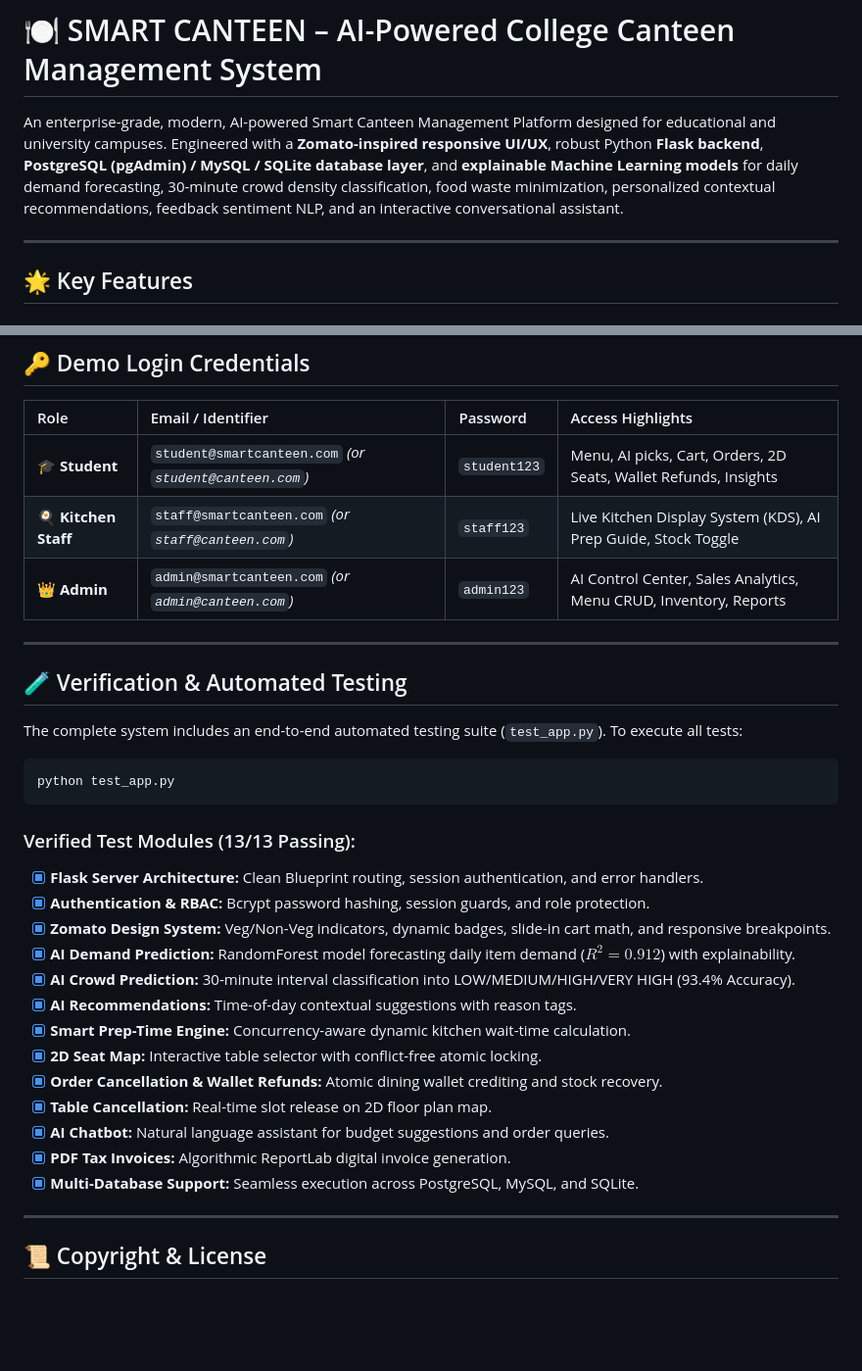
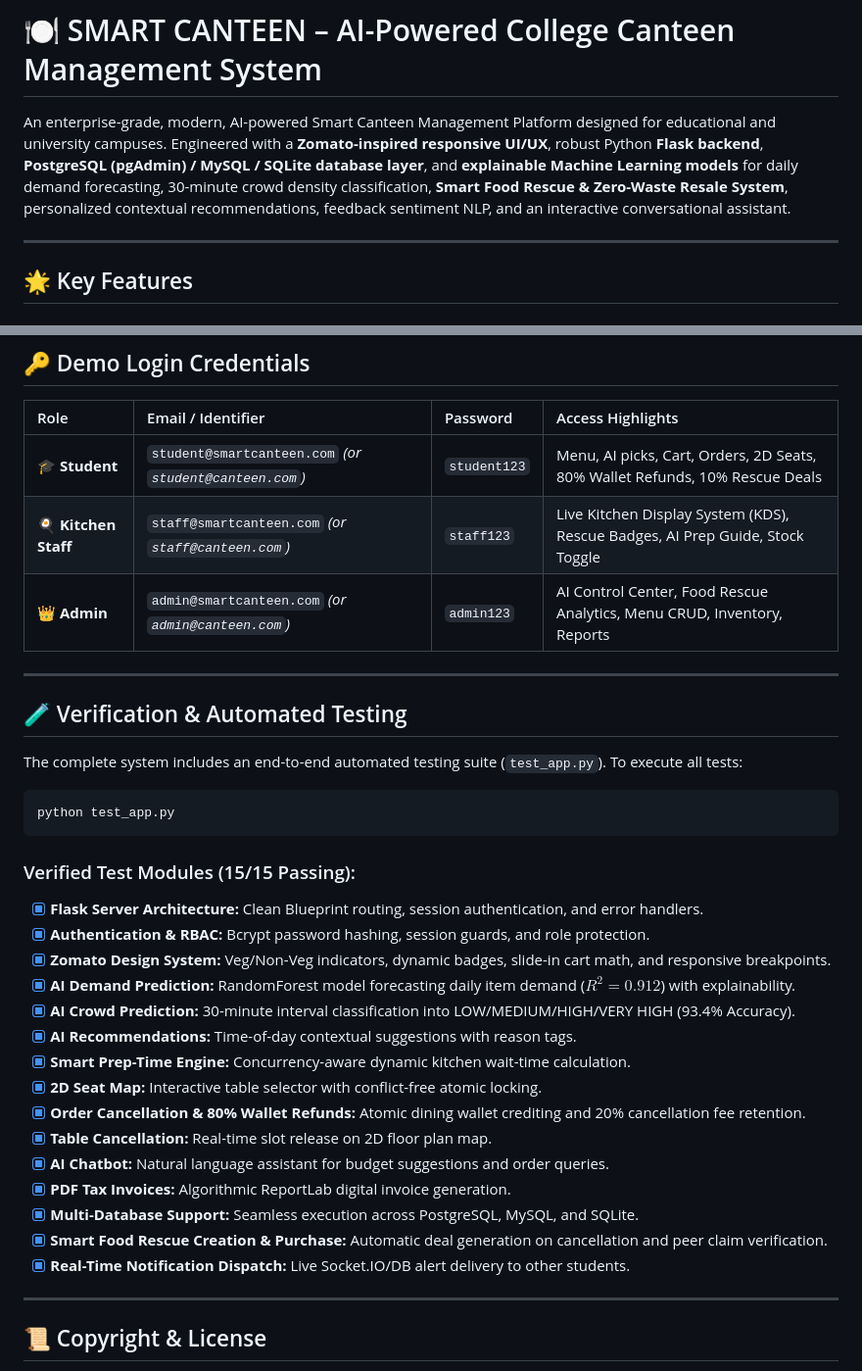
Before and after one commit to pranavkokande60/Mealpe--Fastag-food-booking-system, a Markdown page: README.md, 2 parts joined by grey strips. Shown at 98% size. Drawn GitHub-style; blank space fills up the shorter version.

````diff
--- a/README.md
+++ b/README.md
@@ -1,6 +1,6 @@
 # 🍽️ SMART CANTEEN – AI-Powered College Canteen Management System
 
-An enterprise-grade, modern, AI-powered Smart Canteen Management Platform designed for educational and university campuses. Engineered with a **Zomato-inspired responsive UI/UX**, robust Python **Flask backend**, **PostgreSQL (pgAdmin) / MySQL / SQLite database layer**, and **explainable Machine Learning models** for daily demand forecasting, 30-minute crowd density classification, food waste minimization, personalized contextual recommendations, feedback sentiment NLP, and an interactive conversational assistant.
+An enterprise-grade, modern, AI-powered Smart Canteen Management Platform designed for educational and university campuses. Engineered with a **Zomato-inspired responsive UI/UX**, robust Python **Flask backend**, **PostgreSQL (pgAdmin) / MySQL / SQLite database layer**, and **explainable Machine Learning models** for daily demand forecasting, 30-minute crowd density classification, **Smart Food Rescue & Zero-Waste Resale System**, personalized contextual recommendations, feedback sentiment NLP, and an interactive conversational assistant.
 
 ---
 
@@ -195,9 +210,9 @@ Open your web browser and navigate to: **`http://127.0.0.1:5000`**
 
 | Role | Email / Identifier | Password | Access Highlights |
 | :--- | :--- | :--- | :--- |
-| **🎓 Student** | `student@smartcanteen.com` *(or `student@canteen.com`)* | `student123` | Menu, AI picks, Cart, Orders, 2D Seats, Wallet Refunds, Insights |
-| **🍳 Kitchen Staff** | `staff@smartcanteen.com` *(or `staff@canteen.com`)* | `staff123` | Live Kitchen Display System (KDS), AI Prep Guide, Stock Toggle |
-| **👑 Admin** | `admin@smartcanteen.com` *(or `admin@canteen.com`)* | `admin123` | AI Control Center, Sales Analytics, Menu CRUD, Inventory, Reports |
+| **🎓 Student** | `student@smartcanteen.com` *(or `student@canteen.com`)* | `student123` | Menu, AI picks, Cart, Orders, 2D Seats, 80% Wallet Refunds, 10% Rescue Deals |
+| **🍳 Kitchen Staff** | `staff@smartcanteen.com` *(or `staff@canteen.com`)* | `staff123` | Live Kitchen Display System (KDS), Rescue Badges, AI Prep Guide, Stock Toggle |
+| **👑 Admin** | `admin@smartcanteen.com` *(or `admin@canteen.com`)* | `admin123` | AI Control Center, Food Rescue Analytics, Menu CRUD, Inventory, Reports |
 
 ---
 
@@ -208,7 +223,7 @@ The complete system includes an end-to-end automated testing suite (`test_app.py
 python test_app.py
 ```
 
-### Verified Test Modules (13/13 Passing):
+### Verified Test Modules (15/15 Passing):
 - [x] **Flask Server Architecture:** Clean Blueprint routing, session authentication, and error handlers.
 - [x] **Authentication & RBAC:** Bcrypt password hashing, session guards, and role protection.
 - [x] **Zomato Design System:** Veg/Non-Veg indicators, dynamic badges, slide-in cart math, and responsive breakpoints.
@@ -217,11 +232,13 @@ python test_app.py
 - [x] **AI Recommendations:** Time-of-day contextual suggestions with reason tags.
 - [x] **Smart Prep-Time Engine:** Concurrency-aware dynamic kitchen wait-time calculation.
 - [x] **2D Seat Map:** Interactive table selector with conflict-free atomic locking.
-- [x] **Order Cancellation & Wallet Refunds:** Atomic dining wallet crediting and stock recovery.
+- [x] **Order Cancellation & 80% Wallet Refunds:** Atomic dining wallet crediting and 20% cancellation fee retention.
 - [x] **Table Cancellation:** Real-time slot release on 2D floor plan map.
 - [x] **AI Chatbot:** Natural language assistant for budget suggestions and order queries.
 - [x] **PDF Tax Invoices:** Algorithmic ReportLab digital invoice generation.
 - [x] **Multi-Database Support:** Seamless execution across PostgreSQL, MySQL, and SQLite.
+- [x] **Smart Food Rescue Creation & Purchase:** Automatic deal generation on cancellation and peer claim verification.
+- [x] **Real-Time Notification Dispatch:** Live Socket.IO/DB alert delivery to other students.
 
 ---
 
````
Also changed, not shown: other parts of README.md (+31 -16 lines).
